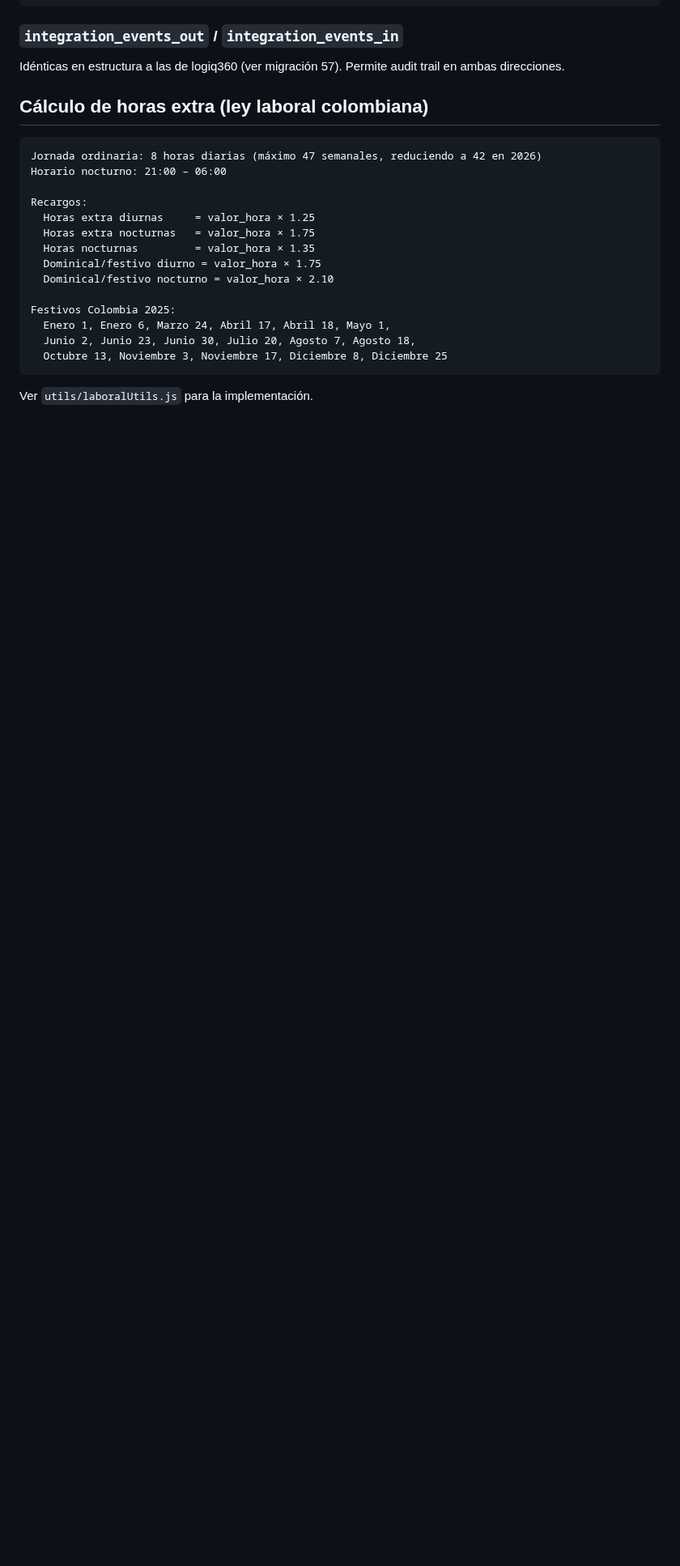
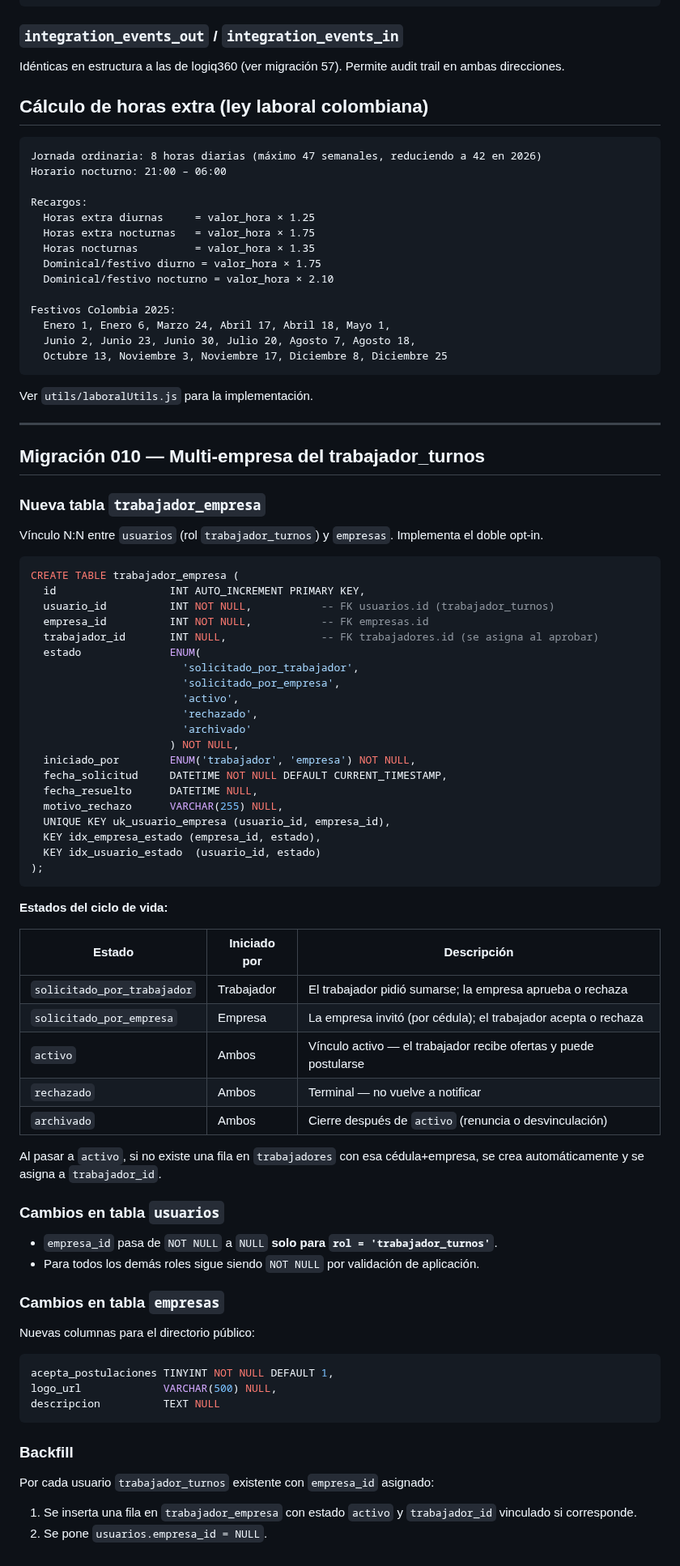
Before and after one commit to ander9606/appturnos, a Markdown page: APP-TURNOS-SPEC/02-BASE-DATOS.md, the part around the change. Shown at 81% size. Drawn GitHub-style; blank space fills up the shorter version.

Commit message:
docs: actualizar specs para plan-v3 multi-empresa
- 02-BASE-DATOS.md: tabla trabajador_empresa, cambios en usuarios/empresas, backfill
- 03-API-ENDPOINTS.md: endpoints de /empresas, /trabajador-empresa y /auth/registro

https://claude.ai/code/session_01XdVabYB71QK6xgD8tmb58n

````diff
--- a/APP-TURNOS-SPEC/02-BASE-DATOS.md
+++ b/APP-TURNOS-SPEC/02-BASE-DATOS.md
@@ -222,3 +222,67 @@ Festivos Colombia 2025:
 ```
 
 Ver `utils/laboralUtils.js` para la implementación.
+
+---
+
+## Migración 010 — Multi-empresa del trabajador_turnos
+
+### Nueva tabla `trabajador_empresa`
+
+Vínculo N:N entre `usuarios` (rol `trabajador_turnos`) y `empresas`. Implementa el doble opt-in.
+
+```sql
+CREATE TABLE trabajador_empresa (
+  id                  INT AUTO_INCREMENT PRIMARY KEY,
+  usuario_id          INT NOT NULL,           -- FK usuarios.id (trabajador_turnos)
+  empresa_id          INT NOT NULL,           -- FK empresas.id
+  trabajador_id       INT NULL,               -- FK trabajadores.id (se asigna al aprobar)
+  estado              ENUM(
+                        'solicitado_por_trabajador',
+                        'solicitado_por_empresa',
+                        'activo',
+                        'rechazado',
+                        'archivado'
+                      ) NOT NULL,
+  iniciado_por        ENUM('trabajador', 'empresa') NOT NULL,
+  fecha_solicitud     DATETIME NOT NULL DEFAULT CURRENT_TIMESTAMP,
+  fecha_resuelto      DATETIME NULL,
+  motivo_rechazo      VARCHAR(255) NULL,
+  UNIQUE KEY uk_usuario_empresa (usuario_id, empresa_id),
+  KEY idx_empresa_estado (empresa_id, estado),
+  KEY idx_usuario_estado  (usuario_id, estado)
+);
+```
+
+**Estados del ciclo de vida:**
+
+| Estado | Iniciado por | Descripción |
+|--------|-------------|-------------|
+| `solicitado_por_trabajador` | Trabajador | El trabajador pidió sumarse; la empresa aprueba o rechaza |
+| `solicitado_por_empresa` | Empresa | La empresa invitó (por cédula); el trabajador acepta o rechaza |
+| `activo` | Ambos | Vínculo activo — el trabajador recibe ofertas y puede postularse |
+| `rechazado` | Ambos | Terminal — no vuelve a notificar |
+| `archivado` | Ambos | Cierre después de `activo` (renuncia o desvinculación) |
+
+Al pasar a `activo`, si no existe una fila en `trabajadores` con esa cédula+empresa, se crea automáticamente y se asigna a `trabajador_id`.
+
+### Cambios en tabla `usuarios`
+
+- `empresa_id` pasa de `NOT NULL` a `NULL` **solo para `rol = 'trabajador_turnos'`**.
+- Para todos los demás roles sigue siendo `NOT NULL` por validación de aplicación.
+
+### Cambios en tabla `empresas`
+
+Nuevas columnas para el directorio público:
+
+```sql
+acepta_postulaciones TINYINT NOT NULL DEFAULT 1,
+logo_url             VARCHAR(500) NULL,
+descripcion          TEXT NULL
+```
+
+### Backfill
+
+Por cada usuario `trabajador_turnos` existente con `empresa_id` asignado:
+1. Se inserta una fila en `trabajador_empresa` con estado `activo` y `trabajador_id` vinculado si corresponde.
+2. Se pone `usuarios.empresa_id = NULL`.
````
Also changed, not shown: APP-TURNOS-SPEC/03-API-ENDPOINTS.md (+28 -0 lines).
